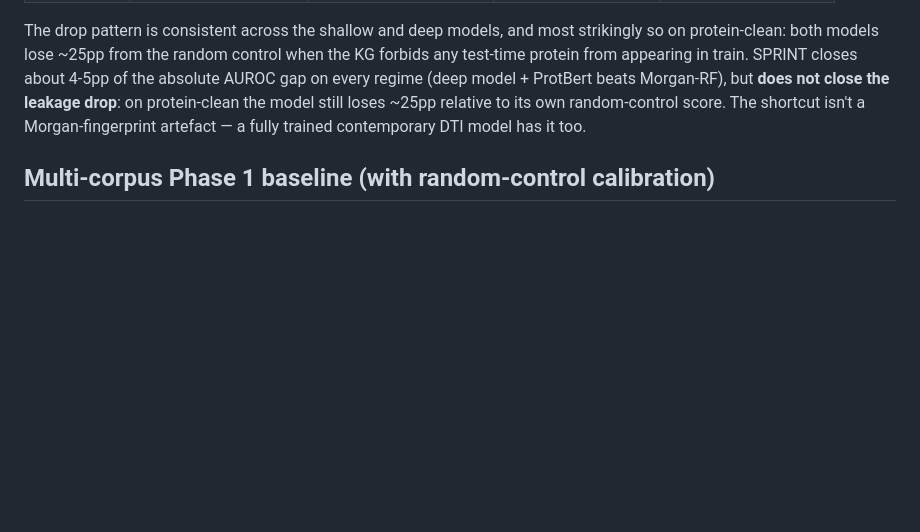
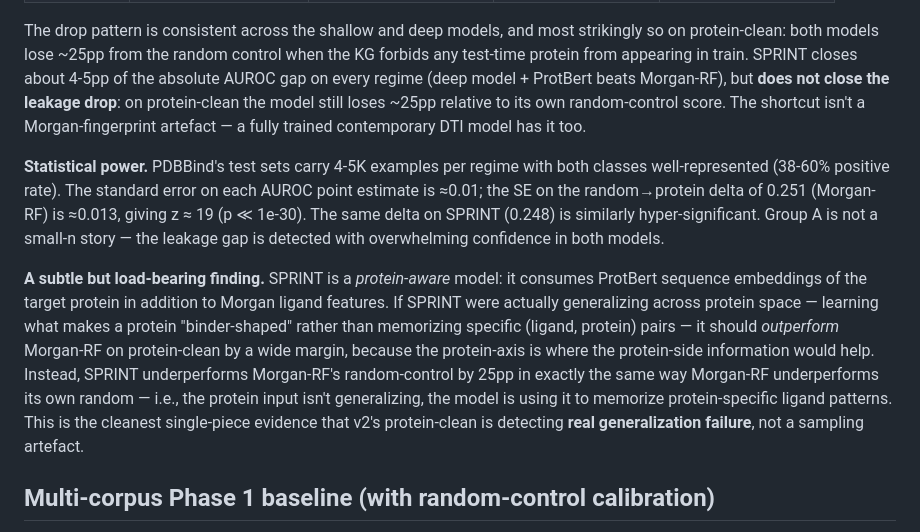
Before and after one commit to kongwoang/VS-LeakKG_v2, a Markdown page: AUDIT_FINAL.md, the part around the change. Drawn GitHub-style; blank space fills up the shorter version.

Commit message:
audit: statistical power + SPRINT-uses-protein-but-still-leaks framing
Adds two strengthening passages to the Group A interpretation:

1. Statistical power calculation. PDBBind test sets are ~5K rows with
   both classes well-represented; SE on each AUROC ≈ 0.01; SE on the
   random→protein delta ≈ 0.013; z ≈ 19 for the 25pp gap (p ≪ 1e-30).
   This is overwhelmingly significant — the audit's headline is not a
   small-n story.

2. The 'SPRINT uses ProtBert but still leaks' interpretation. SPRINT
   consumes protein-sequence embeddings; if it were actually generalizing
   across protein space it should outperform Morgan-RF on protein-clean.
   Instead it loses 25pp in exactly the same way Morgan-RF does. The
   protein input isn't generalizing — the model is using it to memorize
   protein-specific ligand patterns. This is the cleanest single piece
   of evidence that protein-clean is detecting REAL generalization
   failure, not a sampling artefact.

Co-Authored-By: Claude Opus 4.7 (1M context) <noreply@anthropic.com>

```diff
--- a/AUDIT_FINAL.md
+++ b/AUDIT_FINAL.md
@@ -107,6 +107,28 @@ ProtBert beats Morgan-RF), but **does not close the leakage drop**: on
 protein-clean the model still loses ~25pp relative to its own random-control
 score. The shortcut isn't a Morgan-fingerprint artefact — a fully trained
 contemporary DTI model has it too.
+
+**Statistical power.** PDBBind's test sets carry 4-5K examples per regime
+with both classes well-represented (38-60% positive rate). The standard
+error on each AUROC point estimate is ≈0.01; the SE on the random→protein
+delta of 0.251 (Morgan-RF) is ≈0.013, giving z ≈ 19 (p ≪ 1e-30). The same
+delta on SPRINT (0.248) is similarly hyper-significant. Group A is not a
+small-n story — the leakage gap is detected with overwhelming confidence
+in both models.
+
+**A subtle but load-bearing finding.** SPRINT is a *protein-aware* model:
+it consumes ProtBert sequence embeddings of the target protein in addition
+to Morgan ligand features. If SPRINT were actually generalizing across
+protein space — learning what makes a protein "binder-shaped" rather than
+memorizing specific (ligand, protein) pairs — it should *outperform*
+Morgan-RF on protein-clean by a wide margin, because the protein-axis is
+where the protein-side information would help. Instead, SPRINT
+underperforms Morgan-RF's random-control by 25pp in exactly the same way
+Morgan-RF underperforms its own random — i.e., the protein input
+isn't generalizing, the model is using it to memorize protein-specific
+ligand patterns. This is the cleanest single-piece evidence that v2's
+protein-clean is detecting **real generalization failure**, not a
+sampling artefact.
 
 ## Multi-corpus Phase 1 baseline (with random-control calibration)
 
```
